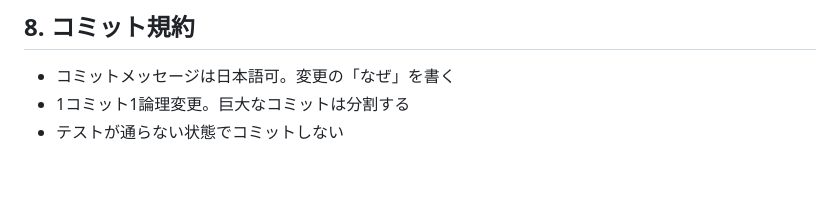
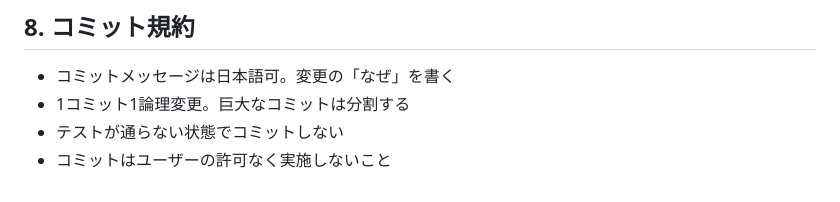
Before and after one commit to kazuki1016/FDE_ENTRY_HO, a Markdown page: CLAUDE.md, the part around the change. GitHub-like rendering.

Commit message:
コミット制約追加

```diff
--- a/CLAUDE.md
+++ b/CLAUDE.md
@@ -184,3 +184,4 @@ FDE_ENTRY_HO/
 - コミットメッセージは日本語可。変更の「なぜ」を書く
 - 1コミット1論理変更。巨大なコミットは分割する
 - テストが通らない状態でコミットしない
+- コミットはユーザーの許可なく実施しないこと
```
